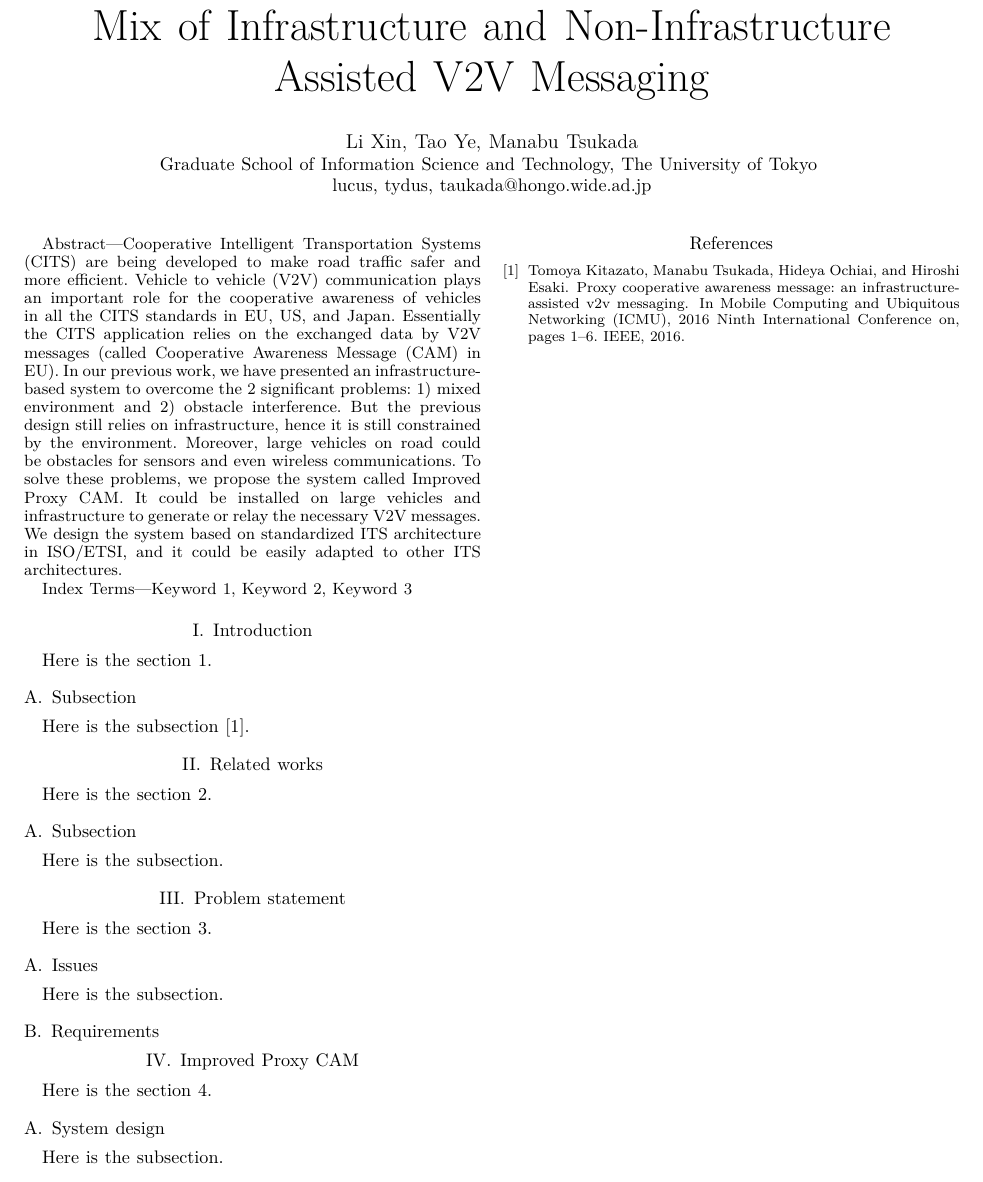
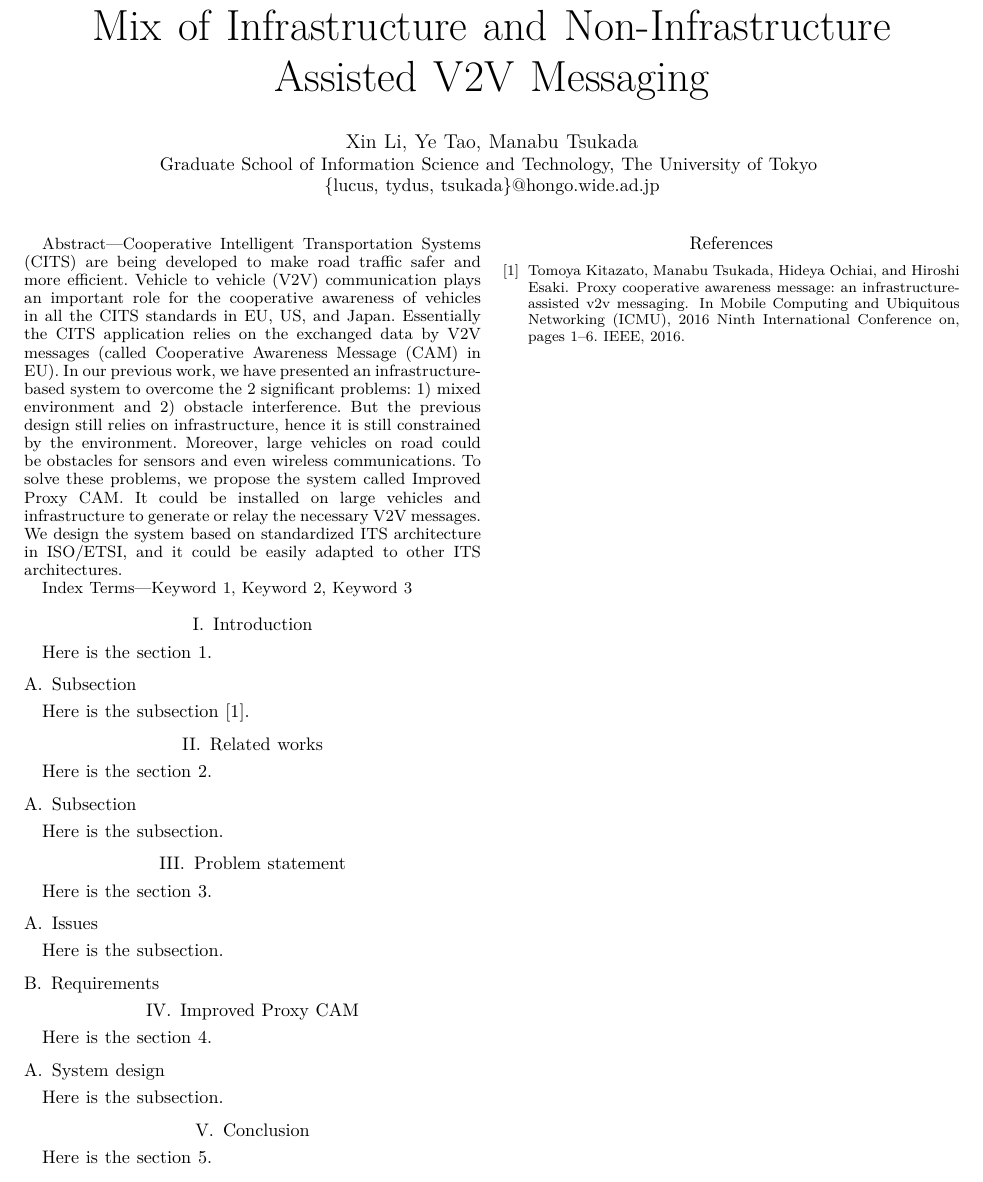
Before and after one commit to lixin9311/VEHICULAR17, a LaTeX paper (main.tex): part of the page, cut so that both start at the same text. Compiled offline with XeLaTeX.

Commit message:
Fix names and add section 5

```diff
--- a/main.tex
+++ b/main.tex
@@ -11,9 +11,9 @@
 % TODO: Better title
 \title{Improved Proxy Cooperative Awareness Message: Mix of Infrastructure and Non-Infrastructure Assisted V2V Messaging}
 \author{
-  \IEEEauthorblockN{Li Xin, Tao Ye, Manabu Tsukada}
+  \IEEEauthorblockN{Xin Li, Ye Tao, Manabu Tsukada}
   \IEEEauthorblockA{Graduate School of Information Science and Technology, The University of Tokyo \\
-  {lucus, tydus, taukada}@hongo.wide.ad.jp}
+  \{lucus, tydus, tsukada\}@hongo.wide.ad.jp}
 }
 
 \maketitle
@@ -41,6 +41,7 @@ We design the system based on standardized ITS architecture in ISO/ETSI, and it
 \input{section2}
 \input{section3}
 \input{section4}
+\input{section5}
 
 \bibliographystyle{unsrt}
 \bibliography{main}
```
